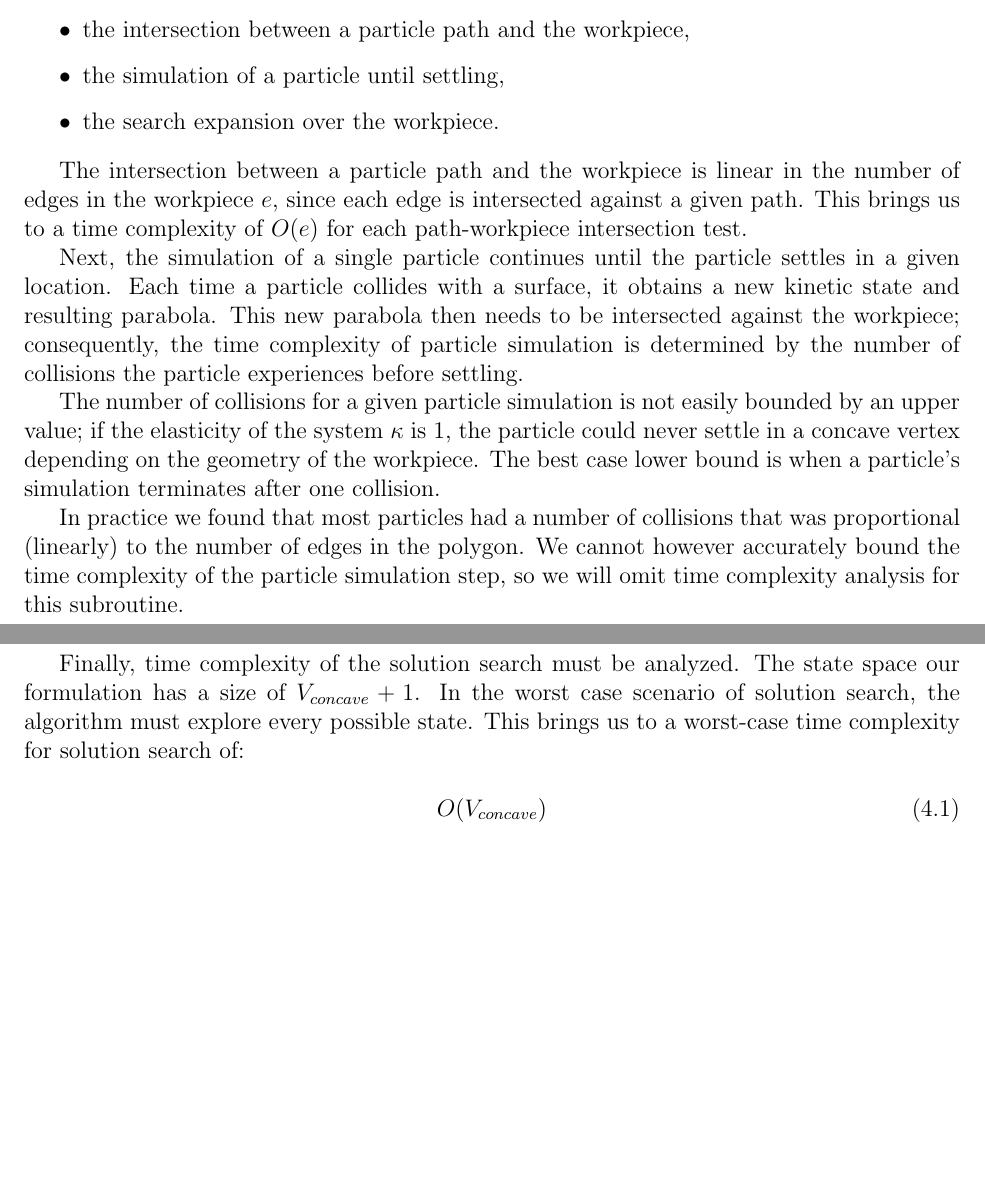
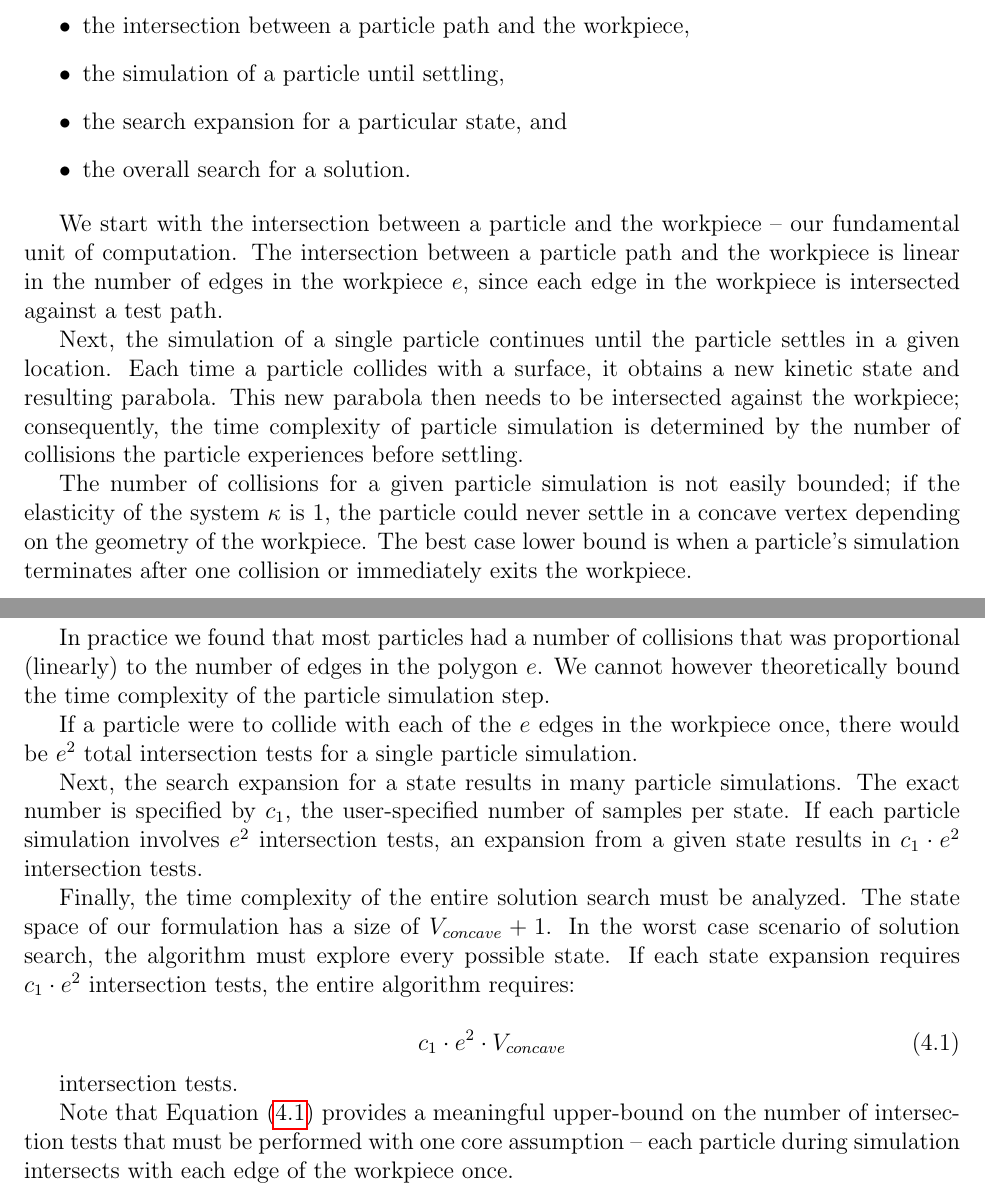
Before and after one commit to pcottle/MastersThesis, a LaTeX thesis (thesis.tex, which reads AISearchChapter.tex): two parts of pages 42 and 43 of 58, joined at a grey line, cut so that both start at the same text, the shorter picture padded with empty space. Compiled offline with pdfLaTeX.

Commit message:
new big o

```diff
--- a/AISearchChapter.tex
+++ b/AISearchChapter.tex
@@ -301,21 +301,30 @@ Now that the entire search algorithm has been defined, we can analyze the time c
 \begin{itemize}
 \item the intersection between a particle path and the workpiece,
 \item the simulation of a particle until settling,
-\item the search expansion over the workpiece.
+\item the search expansion for a particular state, and
+\item the overall search for a solution.
 \end{itemize}
 
-The intersection between a particle path and the workpiece is linear in the number of edges in the workpiece $e$, since each edge is intersected against a given path. This brings us to a time complexity of $O(e)$ for each path-workpiece intersection test.
+We start with the intersection between a particle and the workpiece -- our fundamental unit of computation. The intersection between a particle path and the workpiece is linear in the number of edges in the workpiece $e$, since each edge in the workpiece is intersected against a test path.
 
 Next, the simulation of a single particle continues until the particle settles in a given location. Each time a particle collides with a surface, it obtains a new kinetic state and resulting parabola. This new parabola then needs to be intersected against the workpiece; consequently, the time complexity of particle simulation is determined by the number of collisions the particle experiences before settling.
 
-The number of collisions for a given particle simulation is not easily bounded by an upper value; if the elasticity of the system $\kappa$ is 1, the particle could never settle in a concave vertex depending on the geometry of the workpiece. The best case lower bound is when a particle's simulation terminates after one collision.
+The number of collisions for a given particle simulation is not easily bounded; if the elasticity of the system $\kappa$ is 1, the particle could never settle in a concave vertex depending on the geometry of the workpiece. The best case lower bound is when a particle's simulation terminates after one collision or immediately exits the workpiece.
 
-In practice we found that most particles had a number of collisions that was proportional (linearly) to the number of edges in the polygon. We cannot however accurately bound the time complexity of the particle simulation step, so we will omit time complexity analysis for this subroutine.
+In practice we found that most particles had a number of collisions that was proportional (linearly) to the number of edges in the polygon $e$. We cannot however theoretically bound the time complexity of the particle simulation step.
 
-Finally, time complexity of the solution search must be analyzed. The state space our formulation has a size of $V_{concave} + 1$. In the worst case scenario of solution search, the algorithm must explore every possible state. This brings us to a worst-case time complexity for solution search of:
+If a particle were to collide with each of the $e$ edges in the workpiece once, there would be $e^2$ total intersection tests for a single particle simulation.
+
+Next, the search expansion for a state results in many particle simulations. The exact number is specified by $c_1$, the user-specified number of samples per state. If each particle simulation involves $e^2$ intersection tests, an expansion from a given state results in $c_1 \cdot e^2$ intersection tests.
+
+Finally, the time complexity of the entire solution search must be analyzed. The state space of our formulation has a size of $V_{concave} + 1$. In the worst case scenario of solution search, the algorithm must explore every possible state. If each state expansion requires $c_1 \cdot e^2$ intersection tests, the entire algorithm requires:
 
 \myequation{
-	O(V_{concave})
+	c_1 \cdot e^2 \cdot	V_{concave}
 } {
 	\label{eq:bigo}
 }
+
+intersection tests.
+
+Note that Equation \eqref{eq:bigo} provides a meaningful upper-bound on the number of intersection tests that must be performed with one core assumption -- each particle during simulation intersects with each edge of the workpiece once.
```
